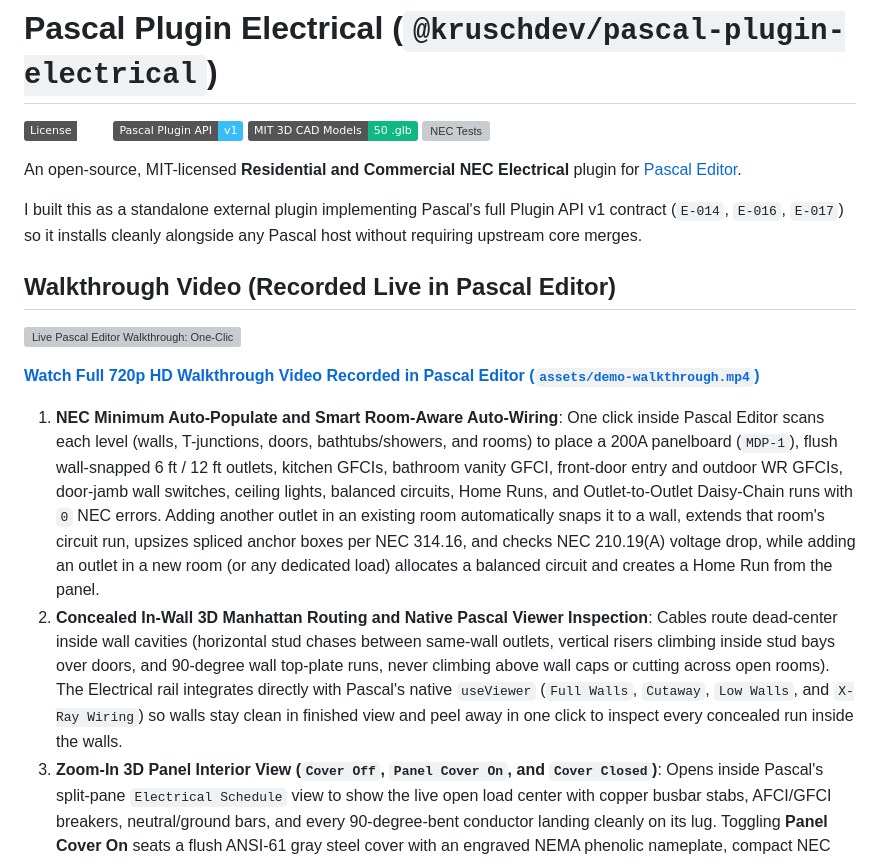
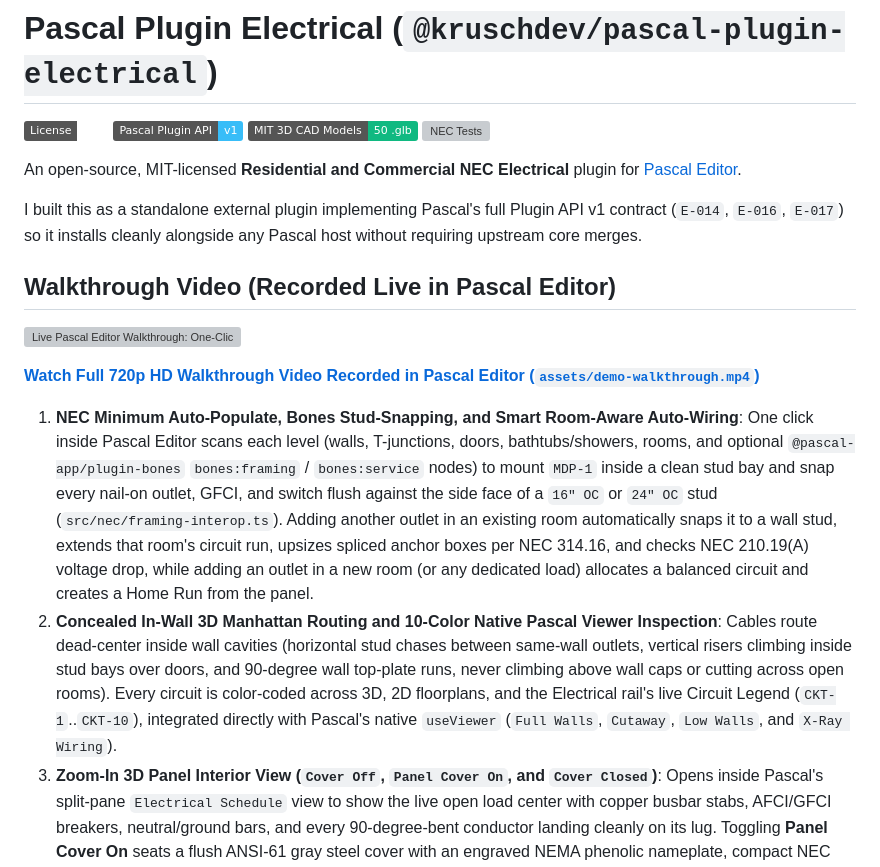
Before and after one commit to kruschdev/pascal-plugin-electrical, a Markdown page: README.md, the part around one of its changes. Rendered like a GitHub page; badges without logos; grey boxes are pictures that could not be loaded.

Commit message:
feat(framing,xray,media): add Bones 16/24 OC stud-snapping, 10-color X-Ray circuits, and upgraded walkthrough video

```diff
--- a/README.md
+++ b/README.md
@@ -15,8 +15,8 @@ I built this as a standalone external plugin implementing Pascal's full Plugin A
 
 **[Watch Full 720p HD Walkthrough Video Recorded in Pascal Editor (`assets/demo-walkthrough.mp4`)](./assets/demo-walkthrough.mp4)**
 
-1. **NEC Minimum Auto-Populate and Smart Room-Aware Auto-Wiring**: One click inside Pascal Editor scans each level (walls, T-junctions, doors, bathtubs/showers, and rooms) to place a 200A panelboard (`MDP-1`), flush wall-snapped 6 ft / 12 ft outlets, kitchen GFCIs, bathroom vanity GFCI, front-door entry and outdoor WR GFCIs, door-jamb wall switches, ceiling lights, balanced circuits, Home Runs, and Outlet-to-Outlet Daisy-Chain runs with `0` NEC errors. Adding another outlet in an existing room automatically snaps it to a wall, extends that room's circuit run, upsizes spliced anchor boxes per NEC 314.16, and checks NEC 210.19(A) voltage drop, while adding an outlet in a new room (or any dedicated load) allocates a balanced circuit and creates a Home Run from the panel.
-2. **Concealed In-Wall 3D Manhattan Routing and Native Pascal Viewer Inspection**: Cables route dead-center inside wall cavities (horizontal stud chases between same-wall outlets, vertical risers climbing inside stud bays over doors, and 90-degree wall top-plate runs, never climbing above wall caps or cutting across open rooms). The Electrical rail integrates directly with Pascal's native `useViewer` (`Full Walls`, `Cutaway`, `Low Walls`, and `X-Ray Wiring`) so walls stay clean in finished view and peel away in one click to inspect every concealed run inside the walls.
+1. **NEC Minimum Auto-Populate, Bones Stud-Snapping, and Smart Room-Aware Auto-Wiring**: One click inside Pascal Editor scans each level (walls, T-junctions, doors, bathtubs/showers, rooms, and optional `@pascal-app/plugin-bones` `bones:framing` / `bones:service` nodes) to mount `MDP-1` inside a clean stud bay and snap every nail-on outlet, GFCI, and switch flush against the side face of a `16" OC` or `24" OC` stud (`src/nec/framing-interop.ts`). Adding another outlet in an existing room automatically snaps it to a wall stud, extends that room's circuit run, upsizes spliced anchor boxes per NEC 314.16, and checks NEC 210.19(A) voltage drop, while adding an outlet in a new room (or any dedicated load) allocates a balanced circuit and creates a Home Run from the panel.
+2. **Concealed In-Wall 3D Manhattan Routing and 10-Color Native Pascal Viewer Inspection**: Cables route dead-center inside wall cavities (horizontal stud chases between same-wall outlets, vertical risers climbing inside stud bays over doors, and 90-degree wall top-plate runs, never climbing above wall caps or cutting across open rooms). Every circuit is color-coded across 3D, 2D floorplans, and the Electrical rail's live Circuit Legend (`CKT-1`..`CKT-10`), integrated directly with Pascal's native `useViewer` (`Full Walls`, `Cutaway`, `Low Walls`, and `X-Ray Wiring`).
 3. **Zoom-In 3D Panel Interior View (`Cover Off`, `Panel Cover On`, and `Cover Closed`)**: Opens inside Pascal's split-pane `Electrical Schedule` view to show the live open load center with copper busbar stabs, AFCI/GFCI breakers, neutral/ground bars, and every 90-degree-bent conductor landing cleanly on its lug. Toggling **Panel Cover On** seats a flush ANSI-61 gray steel cover with an engraved NEMA phenolic nameplate, compact NEC 110.16 arc-flash warning placard, main breaker cutout, white circuit index strips, and UL 67 galvanized spare twist-out filler plates over all live parts.
 4. **25 Live Placeable Equipment Kinds and 50 Clean-Room MIT 3D CAD Models**: Place any of 25 live equipment and device kinds directly from the Electrical rail's **Catalog Equipment** picker or `electrical_place_device` agent tool (including Solar PV Inverter, 13.5 kWh Wall Battery ESS, 200A ATS, 50A Generator Inlet, PV Rapid Shutdown, Type 2 SPD, 3-Phase VFD, Smart Slide Dimmer, 20A USB-A/USB-C Duplex, Weatherproof In-Use Bubble GFCI, Recessed Brass Floor Box, Hardwired Smoke/CO Alarm, 52" Ceiling Fan with LED Kit, and 24" Under-Cabinet LED Bar) with automatic wall/ceiling/floor placement, 2D floorplan symbols, room-aware auto-wiring, NEC compliance auditing, and BOM pricing.
 5. **Live Panelboard Schedule, NEC 220 Load Calc, and Priced BOM Takeoff**: Inspects populated Odd/Even `L1/L2` or `A/B/C` breaker circuits, wire gauges, phase balance, Residential Standard / Optional (`220.82`) and Commercial 3-phase service loads, plus live Labor (`$/hr`), Material Markup (`%`), and Material Tax (`%`) BOM totals and CSV exports alongside the live NEC compliance audit.
```
Also changed, not shown: other parts of README.md (+1 -1 lines), docs/MEDIA-KIT.md (+1 -1 lines), assets/demo-3d-trade-routing.png, assets/demo-panel-schedule.png, assets/social-preview.png, 12 other files.
